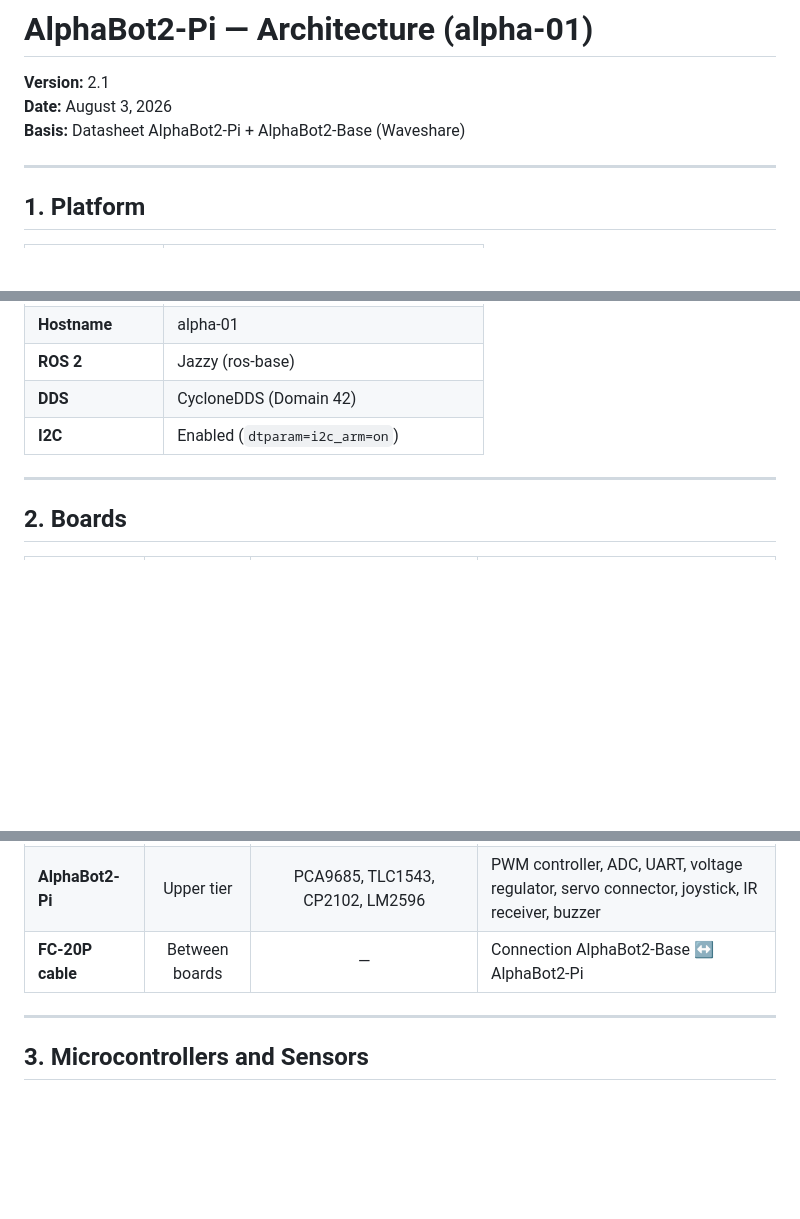
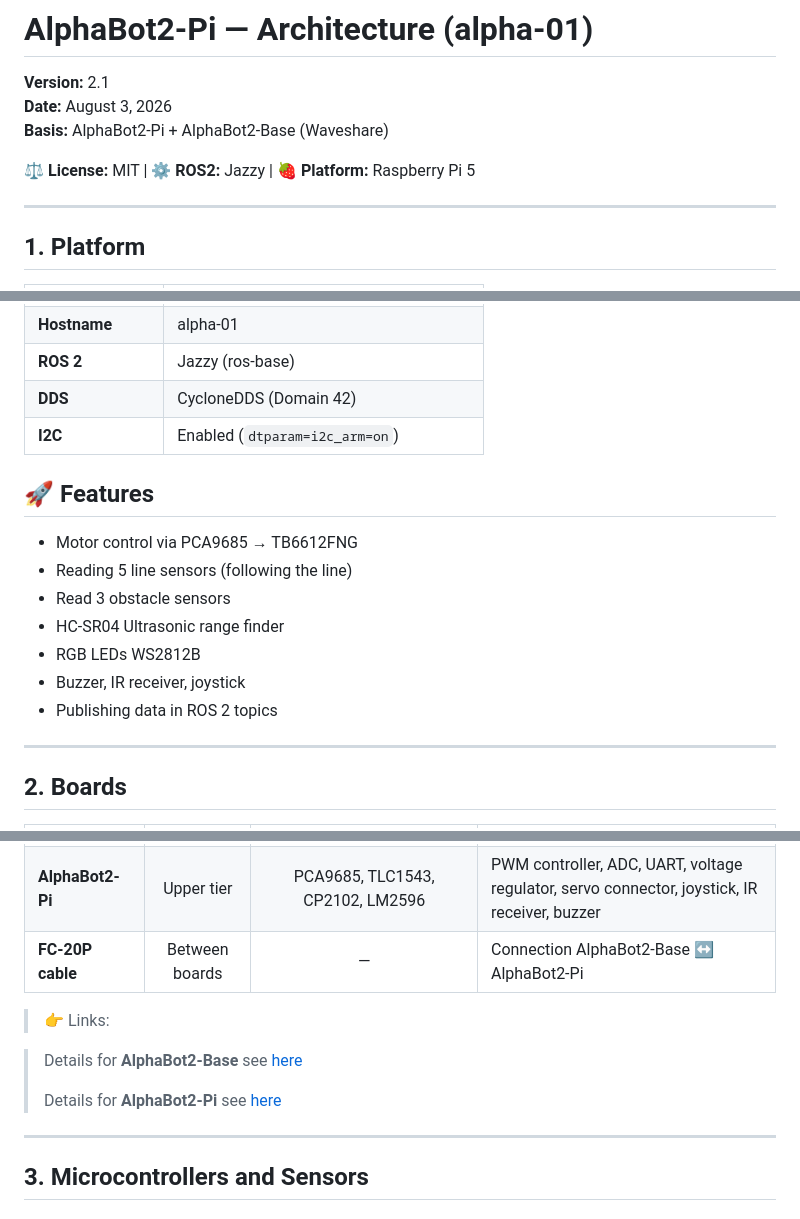
Before and after one commit to al-sapsan/AlphaBot, a Markdown page: README.md, 3 parts joined by grey strips. Rendered like a GitHub page; blank space fills up the shorter version.

Commit message:
Update README with additional project details
Added license, ROS2 version, platform information, and features to README.

```diff
--- a/README.md
+++ b/README.md
@@ -2,7 +2,10 @@
 
 **Version:** 2.1
 **Date:** August 3, 2026
-**Basis:** Datasheet AlphaBot2-Pi + AlphaBot2-Base (Waveshare)
+**Basis:** AlphaBot2-Pi + AlphaBot2-Base (Waveshare)
+
+
+**⚖️ License:** MIT | ⚙️ **ROS2:** Jazzy | 🍓 **Platform:** Raspberry Pi 5
 
 ---
 
@@ -20,6 +23,16 @@
 | **DDS** | CycloneDDS (Domain 42) |
 | **I2C** | Enabled (`dtparam=i2c_arm=on`) |
 
+## 🚀 Features
+
+- Motor control via PCA9685 → TB6612FNG
+- Reading 5 line sensors (following the line)
+- Read 3 obstacle sensors
+- HC-SR04 Ultrasonic range finder
+- RGB LEDs WS2812B
+- Buzzer, IR receiver, joystick
+- Publishing data in ROS 2 topics
+
 ---
 
 ## 2. Boards
@@ -29,6 +42,12 @@
 | **AlphaBot2-Base** | Lower tier | TB6612FNG, LM393, ST188 ×3, ITR20001/T ×5, WS2812B ×2 | Motors, sensors, LEDs, battery compartment |
 | **AlphaBot2-Pi** | Upper tier | PCA9685, TLC1543, CP2102, LM2596 | PWM controller, ADC, UART, voltage regulator, servo connector, joystick, IR receiver, buzzer |
 | **FC-20P cable** | Between boards | — | Connection AlphaBot2-Base ↔ AlphaBot2-Pi |
+
+> 👉 <span style="color:deepskyblue; font-size: 20px">Links:</span>
+
+> Details for **AlphaBot2-Base** see [here](https://www.waveshare.com/wiki/AlphaBot2-Pi#AlphaBot2-Base)
+>
+> Details for **AlphaBot2-Pi** see [here](https://www.waveshare.com/wiki/AlphaBot2-Pi#AlphaBot2-Pi)
 
 ---
 
```
